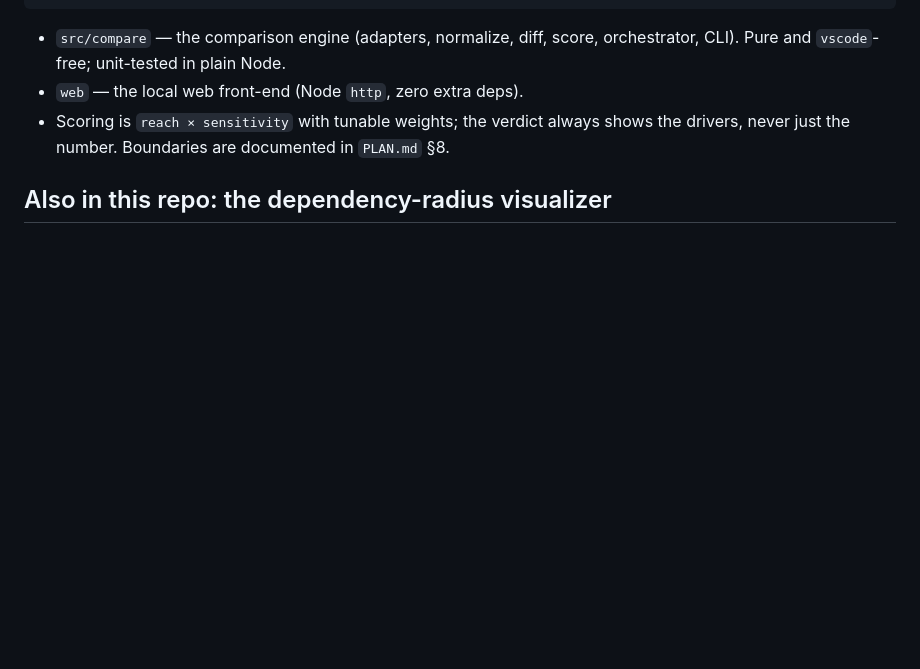
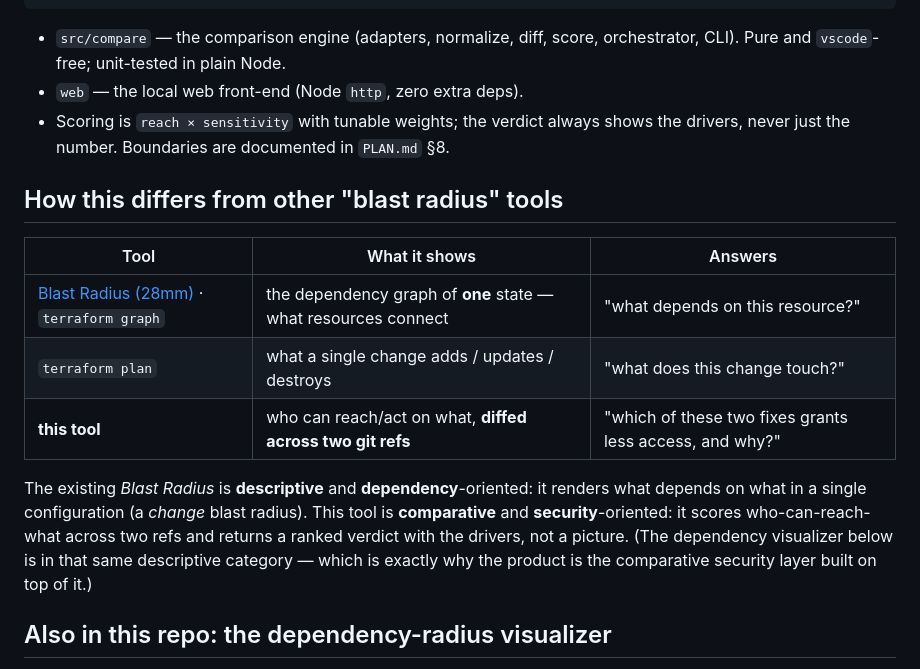
Before and after one commit to santolucito/infra-blast-radius, a Markdown page: README.md, the part around the change. Rendered like a GitHub page; blank space fills up the shorter version.

Commit message:
docs: add "how this differs from other blast radius tools" section
Positions against Blast Radius (28mm) / terraform graph / terraform plan:
descriptive+dependency (one state) vs. comparative+security (diff two refs).
Links the existing tool from the README and PLAN.

Co-Authored-By: Claude Opus 4.8 <noreply@anthropic.com>

```diff
--- a/README.md
+++ b/README.md
@@ -96,6 +96,21 @@ git refs: baseline, fix-A, fix-B
 - Scoring is `reach × sensitivity` with tunable weights; the verdict always shows
   the drivers, never just the number. Boundaries are documented in `PLAN.md` §8.
 
+## How this differs from other "blast radius" tools
+
+| Tool | What it shows | Answers |
+|---|---|---|
+| [Blast Radius (28mm)](https://github.com/28mm/blast-radius) · `terraform graph` | the dependency graph of **one** state — what resources connect | "what depends on this resource?" |
+| `terraform plan` | what a single change adds / updates / destroys | "what does this change touch?" |
+| **this tool** | who can reach/act on what, **diffed across two git refs** | "which of these two fixes grants less access, and why?" |
+
+The existing _Blast Radius_ is **descriptive** and **dependency**-oriented: it
+renders what depends on what in a single configuration (a _change_ blast radius).
+This tool is **comparative** and **security**-oriented: it scores who-can-reach-what
+across two refs and returns a ranked verdict with the drivers, not a picture. (The
+dependency visualizer below is in that same descriptive category — which is exactly
+why the product is the comparative security layer built on top of it.)
+
 ## Also in this repo: the dependency-radius visualizer
 
 The engine grew out of a VS Code extension that visualizes the _change_ blast
```
Also changed, not shown: PLAN.md (+4 -3 lines).
